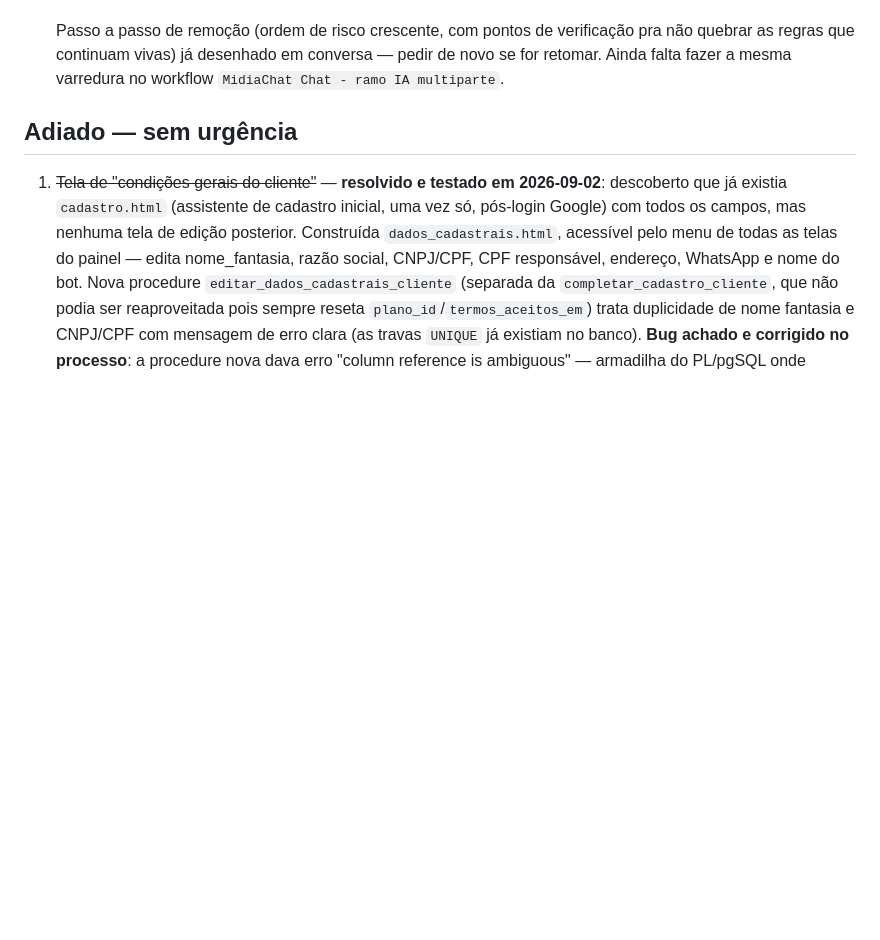
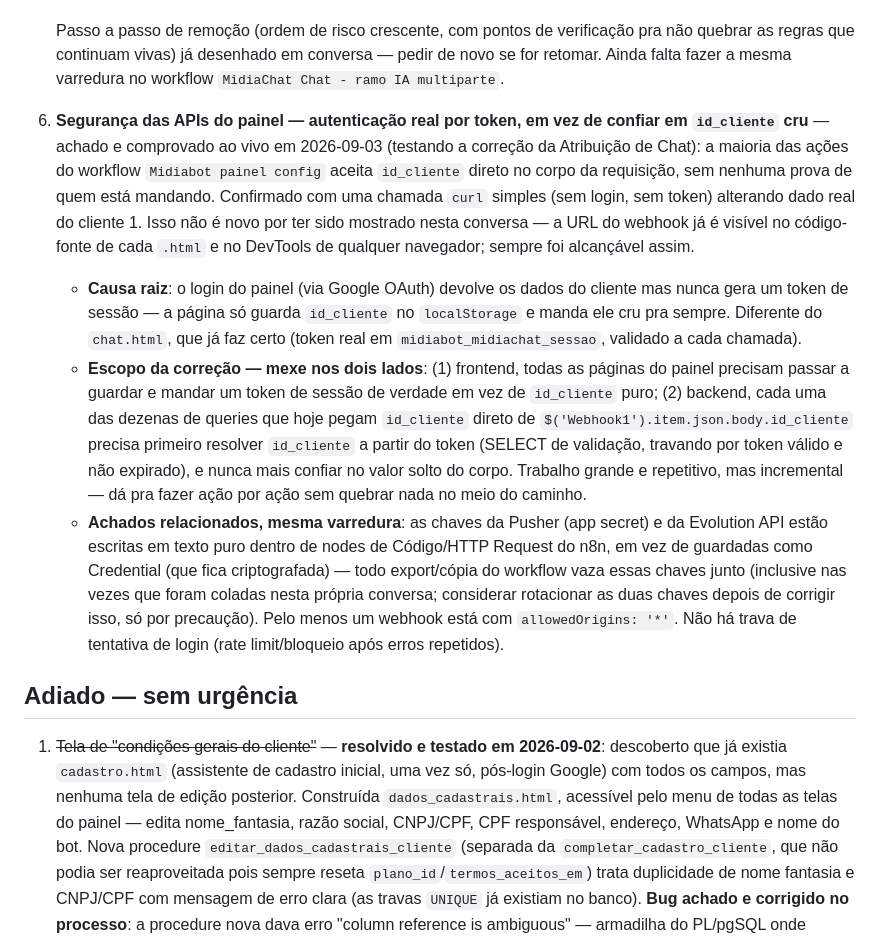
Before and after one commit to whatsappterabot-arch/midiabot, a Markdown page: PENDENCIAS.md, the part around the change. Rendered like a GitHub page; blank space fills up the shorter version.

Commit message:
Registra iniciativa de seguranca das APIs do painel no PENDENCIAS.md
Achado ao vivo em 2026-09-03: acoes do painel confiam em id_cliente
cru do corpo da requisicao, sem token de sessao. Documenta causa raiz,
escopo (frontend + backend) e achados relacionados (chaves em texto
puro no n8n, CORS aberto, sem rate limit de login).

Co-Authored-By: Claude Sonnet 5 <noreply@anthropic.com>
Claude-Session: https://claude.ai/code/session_01MH2NhvVD7HgTigEmXcGZpe

```diff
--- a/PENDENCIAS.md
+++ b/PENDENCIAS.md
@@ -14,6 +14,10 @@ Lista organizada de próximos passos, em 2026-08-16. Itens específicos do Envio
    - `Switch_cadastro` (sem o "1") — subgrafo inteiro desconectado do `Switch1`, superado por `Switch_cadastro1` quando os campos de dados cadastrais foram adicionados; nós órfãos: `Switch_cadastro`, `buscar_termos`, `completar_cadastro`, `Respond to Webhook24`, `Respond to Webhook25`.
 
    Passo a passo de remoção (ordem de risco crescente, com pontos de verificação pra não quebrar as regras que continuam vivas) já desenhado em conversa — pedir de novo se for retomar. Ainda falta fazer a mesma varredura no workflow `MidiaChat Chat - ramo IA multiparte`.
+6. **Segurança das APIs do painel — autenticação real por token, em vez de confiar em `id_cliente` cru** — achado e comprovado ao vivo em 2026-09-03 (testando a correção da Atribuição de Chat): a maioria das ações do workflow `Midiabot painel config` aceita `id_cliente` direto no corpo da requisição, sem nenhuma prova de quem está mandando. Confirmado com uma chamada `curl` simples (sem login, sem token) alterando dado real do cliente 1. Isso não é novo por ter sido mostrado nesta conversa — a URL do webhook já é visível no código-fonte de cada `.html` e no DevTools de qualquer navegador; sempre foi alcançável assim.
+   - **Causa raiz**: o login do painel (via Google OAuth) devolve os dados do cliente mas nunca gera um token de sessão — a página só guarda `id_cliente` no `localStorage` e manda ele cru pra sempre. Diferente do `chat.html`, que já faz certo (token real em `midiabot_midiachat_sessao`, validado a cada chamada).
+   - **Escopo da correção — mexe nos dois lados**: (1) frontend, todas as páginas do painel precisam passar a guardar e mandar um token de sessão de verdade em vez de `id_cliente` puro; (2) backend, cada uma das dezenas de queries que hoje pegam `id_cliente` direto de `$('Webhook1').item.json.body.id_cliente` precisa primeiro resolver `id_cliente` a partir do token (SELECT de validação, travando por token válido e não expirado), e nunca mais confiar no valor solto do corpo. Trabalho grande e repetitivo, mas incremental — dá pra fazer ação por ação sem quebrar nada no meio do caminho.
+   - **Achados relacionados, mesma varredura**: as chaves da Pusher (app secret) e da Evolution API estão escritas em texto puro dentro de nodes de Código/HTTP Request do n8n, em vez de guardadas como Credential (que fica criptografada) — todo export/cópia do workflow vaza essas chaves junto (inclusive nas vezes que foram coladas nesta própria conversa; considerar rotacionar as duas chaves depois de corrigir isso, só por precaução). Pelo menos um webhook está com `allowedOrigins: '*'`. Não há trava de tentativa de login (rate limit/bloqueio após erros repetidos).
 
 ## Adiado — sem urgência
 
```
